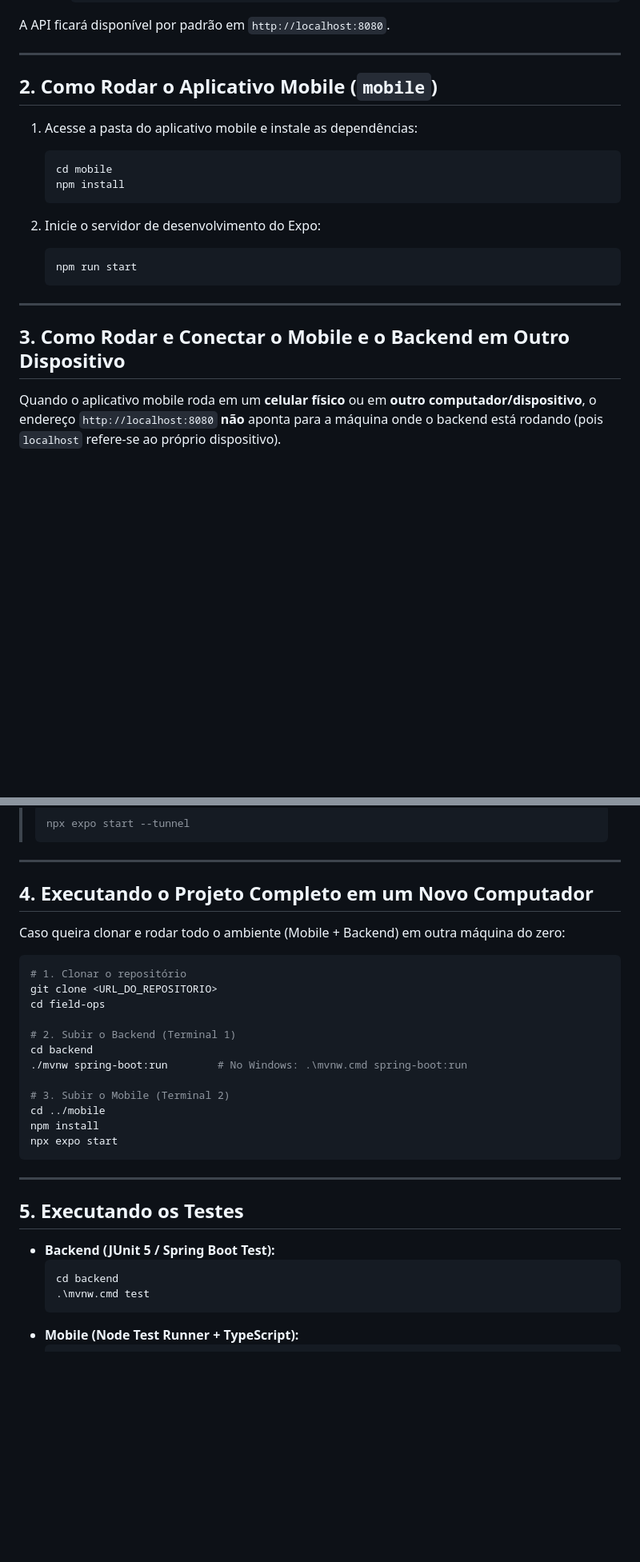
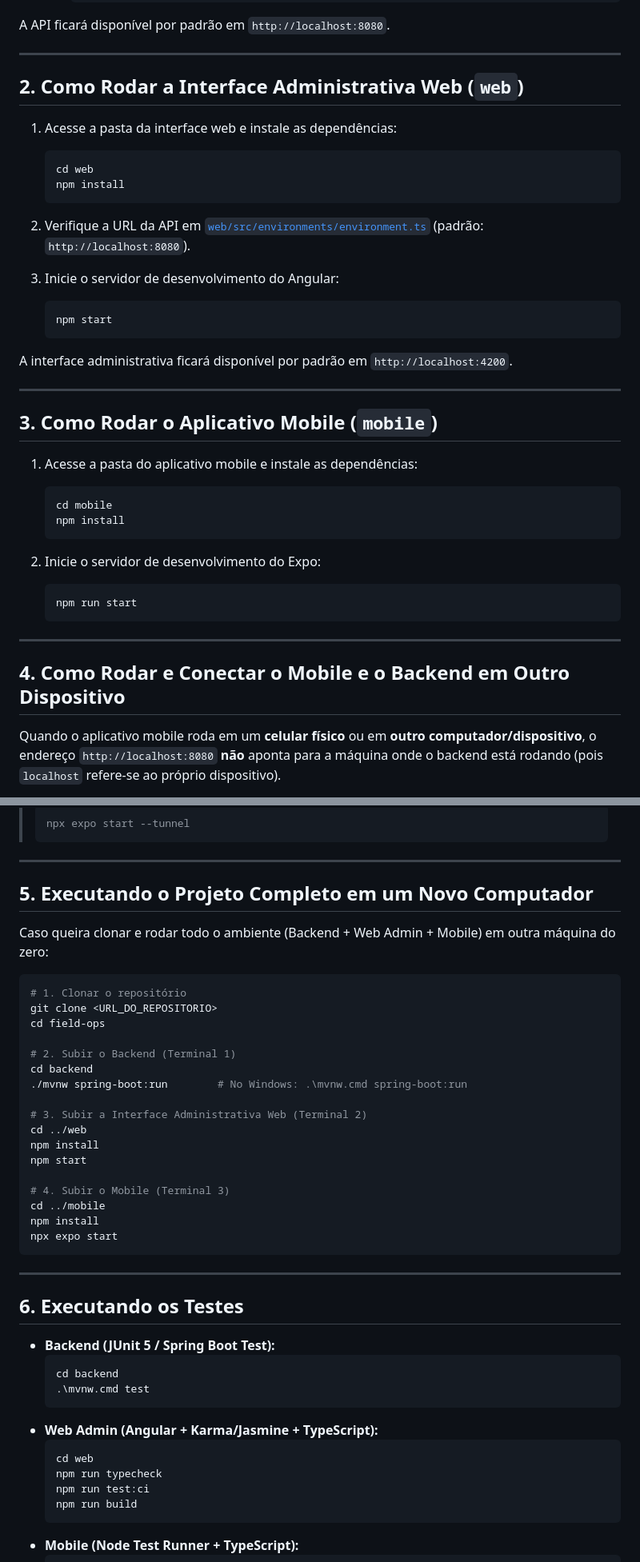
Before and after one commit to joacir-pecanha/field-ops, a Markdown page: README.md, 2 parts joined by grey strips. Shown at 80% size. GitHub-like rendering; blank space fills up the shorter version.

Commit message:
docs: update README with instructions for the web admin interface

````diff
--- a/README.md
+++ b/README.md
@@ -57,7 +61,26 @@ A API ficará disponível por padrão em `http://localhost:8080`.
 
 ---
 
-## 2. Como Rodar o Aplicativo Mobile (`mobile`)
+## 2. Como Rodar a Interface Administrativa Web (`web`)
+
+1. Acesse a pasta da interface web e instale as dependências:
+   ```bash
+   cd web
+   npm install
+   ```
+
+2. Verifique a URL da API em [`web/src/environments/environment.ts`](web/src/environments/environment.ts) (padrão: `http://localhost:8080`).
+
+3. Inicie o servidor de desenvolvimento do Angular:
+   ```bash
+   npm start
+   ```
+
+A interface administrativa ficará disponível por padrão em `http://localhost:4200`.
+
+---
+
+## 3. Como Rodar o Aplicativo Mobile (`mobile`)
 
 1. Acesse a pasta do aplicativo mobile e instale as dependências:
    ```bash
@@ -72,7 +95,7 @@ A API ficará disponível por padrão em `http://localhost:8080`.
 
 ---
 
-## 3. Como Rodar e Conectar o Mobile e o Backend em Outro Dispositivo
+## 4. Como Rodar e Conectar o Mobile e o Backend em Outro Dispositivo
 
 Quando o aplicativo mobile roda em um **celular físico** ou em **outro computador/dispositivo**, o endereço `http://localhost:8080` **não** aponta para a máquina onde o backend está rodando (pois `localhost` refere-se ao próprio dispositivo).
 
@@ -140,9 +163,9 @@ EXPO_PUBLIC_API_URL=http://192.168.1.100:8080
 
 ---
 
-## 4. Executando o Projeto Completo em um Novo Computador
+## 5. Executando o Projeto Completo em um Novo Computador
 
-Caso queira clonar e rodar todo o ambiente (Mobile + Backend) em outra máquina do zero:
+Caso queira clonar e rodar todo o ambiente (Backend + Web Admin + Mobile) em outra máquina do zero:
 
 ```bash
 # 1. Clonar o repositório
@@ -153,7 +176,12 @@ cd field-ops
 cd backend
 ./mvnw spring-boot:run        # No Windows: .\mvnw.cmd spring-boot:run
 
-# 3. Subir o Mobile (Terminal 2)
+# 3. Subir a Interface Administrativa Web (Terminal 2)
+cd ../web
+npm install
+npm start
+
+# 4. Subir o Mobile (Terminal 3)
 cd ../mobile
 npm install
 npx expo start
@@ -161,12 +189,19 @@ npx expo start
 
 ---
 
-## 5. Executando os Testes
+## 6. Executando os Testes
 
 - **Backend (JUnit 5 / Spring Boot Test):**
   ```powershell
   cd backend
   .\mvnw.cmd test
+  ```
+- **Web Admin (Angular + Karma/Jasmine + TypeScript):**
+  ```bash
+  cd web
+  npm run typecheck
+  npm run test:ci
+  npm run build
   ```
 - **Mobile (Node Test Runner + TypeScript):**
   ```bash
````
Also changed, not shown: other parts of README.md (+4 -0 lines).
